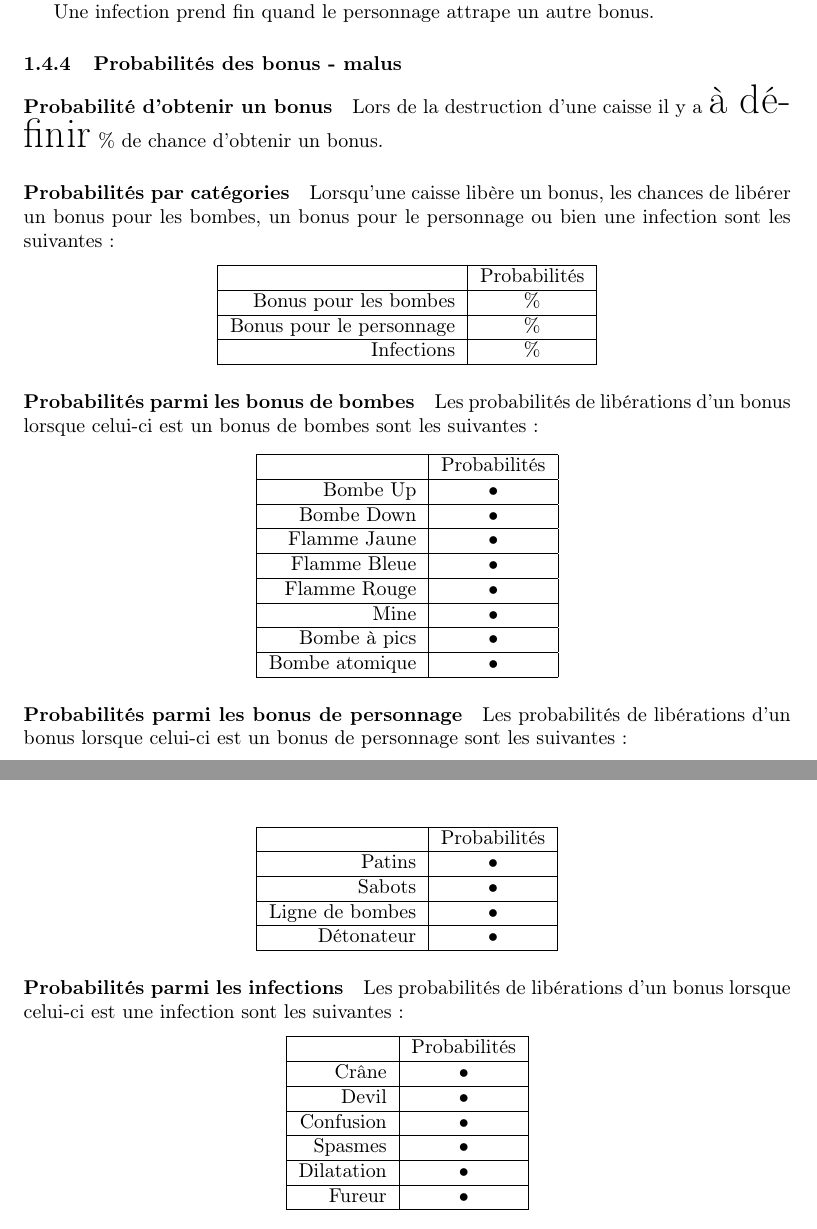
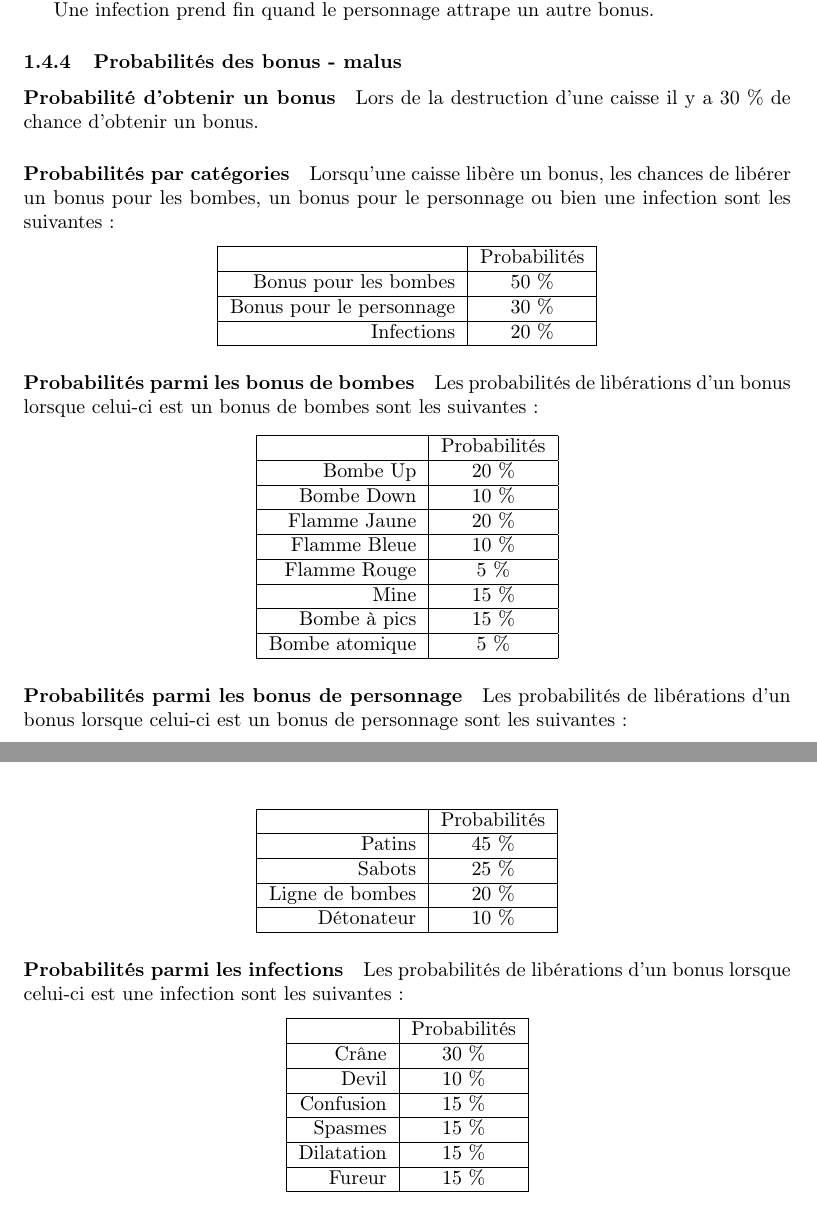
Before and after one commit to siwon/projetBomberman, a LaTeX document (Rapports/rapport2/cahierDesCharges/rapport.tex, which reads Rapports/rapport2/cahierDesCharges/contenu/reglesDuJeu.tex): two parts of pages 6 and 7 of 15, joined at a grey line, cut so that both start at the same text. Compiled offline with pdfLaTeX.

Commit message:
Update pourcentages

```diff
--- a/Rapports/rapport2/cahierDesCharges/contenu/reglesDuJeu.tex
+++ b/Rapports/rapport2/cahierDesCharges/contenu/reglesDuJeu.tex
@@ -90,7 +90,7 @@ Une infection prend fin quand le personnage attrape un autre bonus.
 \subsubsection{Probabilités des bonus - malus}
 
 \paragraph{Probabilité d'obtenir un bonus}
-Lors de la destruction d'une caisse il y a \begin{huge}à définir\end{huge} \% de chance d'obtenir un bonus.
+Lors de la destruction d'une caisse il y a 30 \% de chance d'obtenir un bonus.
 
 \paragraph{Probabilités par catégories}
 Lorsqu'une caisse libère un bonus, les chances de libérer un bonus pour les bombes, un bonus pour le personnage ou bien une infection sont les suivantes :
@@ -99,11 +99,11 @@ Lorsqu'une caisse libère un bonus, les chances de libérer un bonus pour les bo
 \hline
 & Probabilités \\
 \hline
-Bonus pour les bombes & \% \\
+Bonus pour les bombes & 50 \% \\
 \hline
-Bonus pour le personnage & \% \\
+Bonus pour le personnage & 30 \% \\
 \hline
-Infections & \% \\
+Infections & 20 \% \\
 \hline
 \end{tabular}
 \end{center}
@@ -115,21 +115,21 @@ Les probabilités de libérations d'un bonus lorsque celui-ci est un bonus de bo
 \hline
 & Probabilités \\
 \hline
-Bombe Up & • \\
+Bombe Up & 20 \% \\
 \hline
-Bombe Down & • \\
+Bombe Down & 10 \% \\
 \hline
-Flamme Jaune & • \\
+Flamme Jaune & 20 \% \\
 \hline
-Flamme Bleue & • \\
+Flamme Bleue & 10 \% \\
 \hline
-Flamme Rouge & • \\
+Flamme Rouge & 5 \% \\
 \hline
-Mine & • \\
+Mine & 15 \% \\
 \hline
-Bombe à pics & • \\
+Bombe à pics & 15 \% \\
 \hline
-Bombe atomique & • \\
+Bombe atomique & 5 \% \\
 \hline
 \end{tabular}
 \end{center}
@@ -141,13 +141,13 @@ Les probabilités de libérations d'un bonus lorsque celui-ci est un bonus de pe
 \hline
 & Probabilités \\
 \hline
-Patins & • \\
+Patins & 45 \% \\
 \hline
-Sabots & • \\
+Sabots & 25 \% \\
 \hline
-Ligne de bombes & • \\
+Ligne de bombes & 20 \% \\
 \hline
-Détonateur & • \\
+Détonateur & 10 \% \\
 \hline
 \end{tabular}
 \end{center}
@@ -159,17 +159,17 @@ Les probabilités de libérations d'un bonus lorsque celui-ci est une infection
 \hline
 & Probabilités \\
 \hline
-Crâne & • \\
+Crâne & 30 \% \\
 \hline
-Devil & • \\
+Devil & 10 \% \\
 \hline
-Confusion & • \\
+Confusion & 15 \% \\
 \hline
-Spasmes & • \\
+Spasmes & 15 \% \\
 \hline
-Dilatation & • \\
+Dilatation & 15 \% \\
 \hline
-Fureur & • \\
+Fureur & 15 \% \\
 \hline
 \end{tabular}
 \end{center}
```
